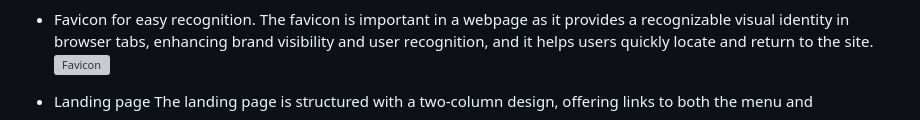
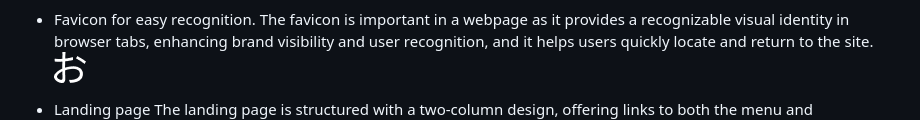
Before and after one commit to igordinuzzi/oishizakaya, a Markdown page: README.md, the part around the change printed below. Rendered like a GitHub page; grey boxes are pictures that could not be loaded.

```diff
--- a/README.md
+++ b/README.md
@@ -42,7 +46,7 @@ for those interested in exploring further or collaborating with the establishmen
 - Favicon for easy recognition.
 The favicon is important in a webpage as it provides a recognizable visual identity in browser tabs,
 enhancing brand visibility and user recognition, and it helps users quickly locate and return to the site.
-  ![Favicon](doc/favicon.jpg)
+  ![Favicon](doc/features/favicon.png)
 
 - Landing page
 The landing page is structured with a two-column design, offering links to both the menu and reservation pages,
```
Also changed, not shown: other parts of README.md (+35 -23 lines).
